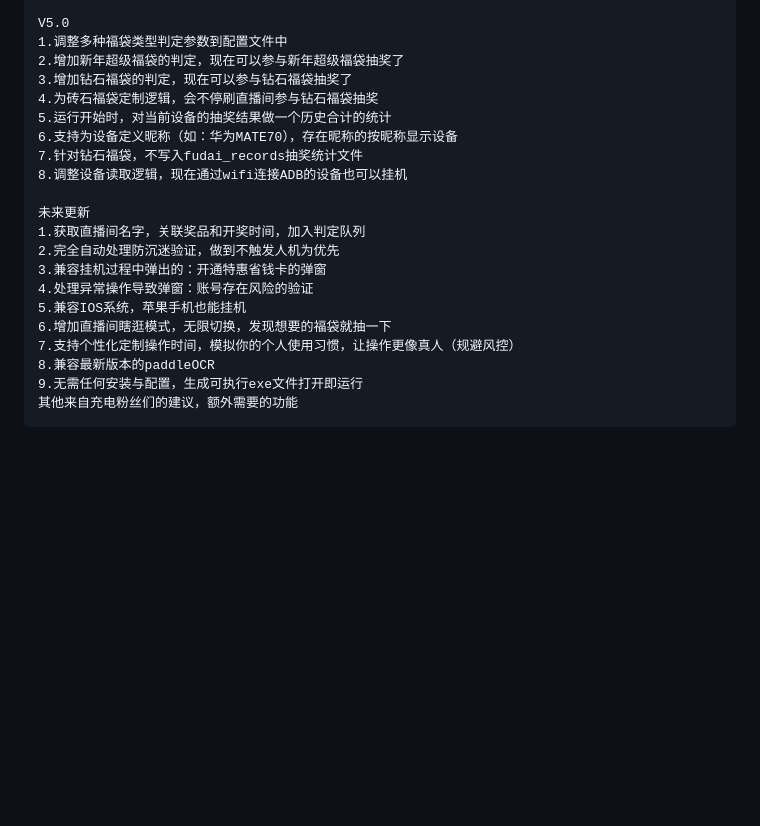
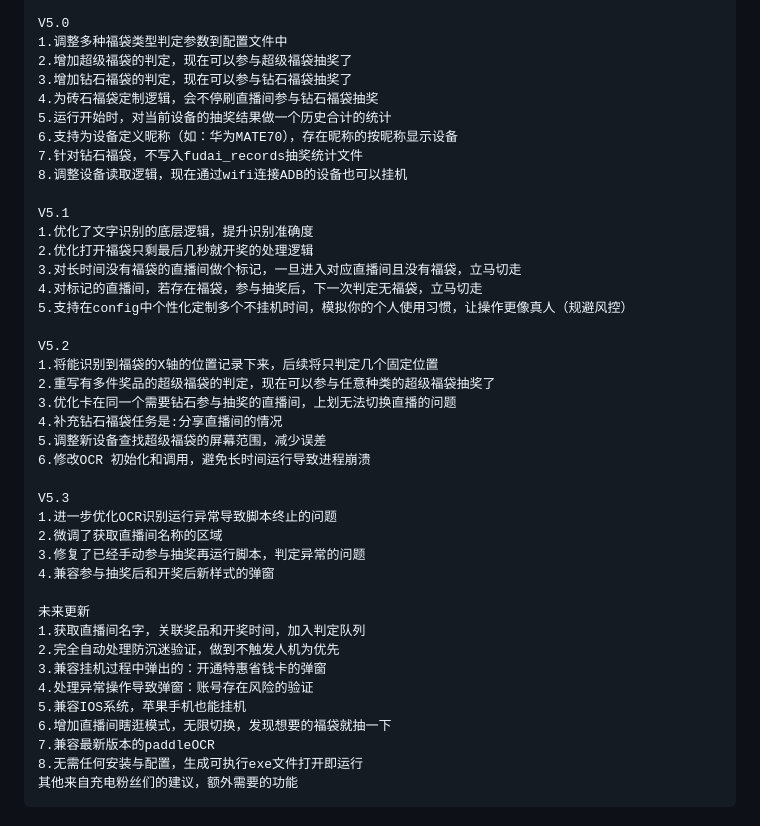
Before and after one commit to pokemonzlj/douyin_guaji, a Markdown page: README.md, the part around the change. Rendered like a GitHub page; blank space fills up the shorter version.

```diff
--- a/README.md
+++ b/README.md
@@ -217,13 +217,34 @@ pip install pillow paddlepaddle paddleocr numpy
 
     V5.0
     1.调整多种福袋类型判定参数到配置文件中
-    2.增加新年超级福袋的判定，现在可以参与新年超级福袋抽奖了
+    2.增加超级福袋的判定，现在可以参与超级福袋抽奖了
     3.增加钻石福袋的判定，现在可以参与钻石福袋抽奖了
     4.为砖石福袋定制逻辑，会不停刷直播间参与钻石福袋抽奖
     5.运行开始时，对当前设备的抽奖结果做一个历史合计的统计
     6.支持为设备定义昵称（如：华为MATE70），存在昵称的按昵称显示设备
     7.针对钻石福袋，不写入fudai_records抽奖统计文件
     8.调整设备读取逻辑，现在通过wifi连接ADB的设备也可以挂机
+
+    V5.1
+    1.优化了文字识别的底层逻辑，提升识别准确度
+    2.优化打开福袋只剩最后几秒就开奖的处理逻辑
+    3.对长时间没有福袋的直播间做个标记，一旦进入对应直播间且没有福袋，立马切走
+    4.对标记的直播间，若存在福袋，参与抽奖后，下一次判定无福袋，立马切走
+    5.支持在config中个性化定制多个不挂机时间，模拟你的个人使用习惯，让操作更像真人（规避风控）
+
+    V5.2
+    1.将能识别到福袋的X轴的位置记录下来，后续将只判定几个固定位置
+    2.重写有多件奖品的超级福袋的判定，现在可以参与任意种类的超级福袋抽奖了
+    3.优化卡在同一个需要钻石参与抽奖的直播间，上划无法切换直播的问题
+    4.补充钻石福袋任务是:分享直播间的情况
+    5.调整新设备查找超级福袋的屏幕范围，减少误差
+    6.修改OCR 初始化和调用，避免长时间运行导致进程崩溃
+
+    V5.3
+    1.进一步优化OCR识别运行异常导致脚本终止的问题
+    2.微调了获取直播间名称的区域
+    3.修复了已经手动参与抽奖再运行脚本，判定异常的问题
+    4.兼容参与抽奖后和开奖后新样式的弹窗
 
     未来更新
     1.获取直播间名字，关联奖品和开奖时间，加入判定队列
@@ -232,8 +253,7 @@ pip install pillow paddlepaddle paddleocr numpy
     4.处理异常操作导致弹窗：账号存在风险的验证
     5.兼容IOS系统，苹果手机也能挂机
     6.增加直播间瞎逛模式，无限切换，发现想要的福袋就抽一下
-    7.支持个性化定制操作时间，模拟你的个人使用习惯，让操作更像真人（规避风控）
-    8.兼容最新版本的paddleOCR
-    9.无需任何安装与配置，生成可执行exe文件打开即运行
+    7.兼容最新版本的paddleOCR
+    8.无需任何安装与配置，生成可执行exe文件打开即运行
     其他来自充电粉丝们的建议，额外需要的功能
 # 看到最后了，白嫖成功记得点个星，也可以B站充电进QQ群！
```
